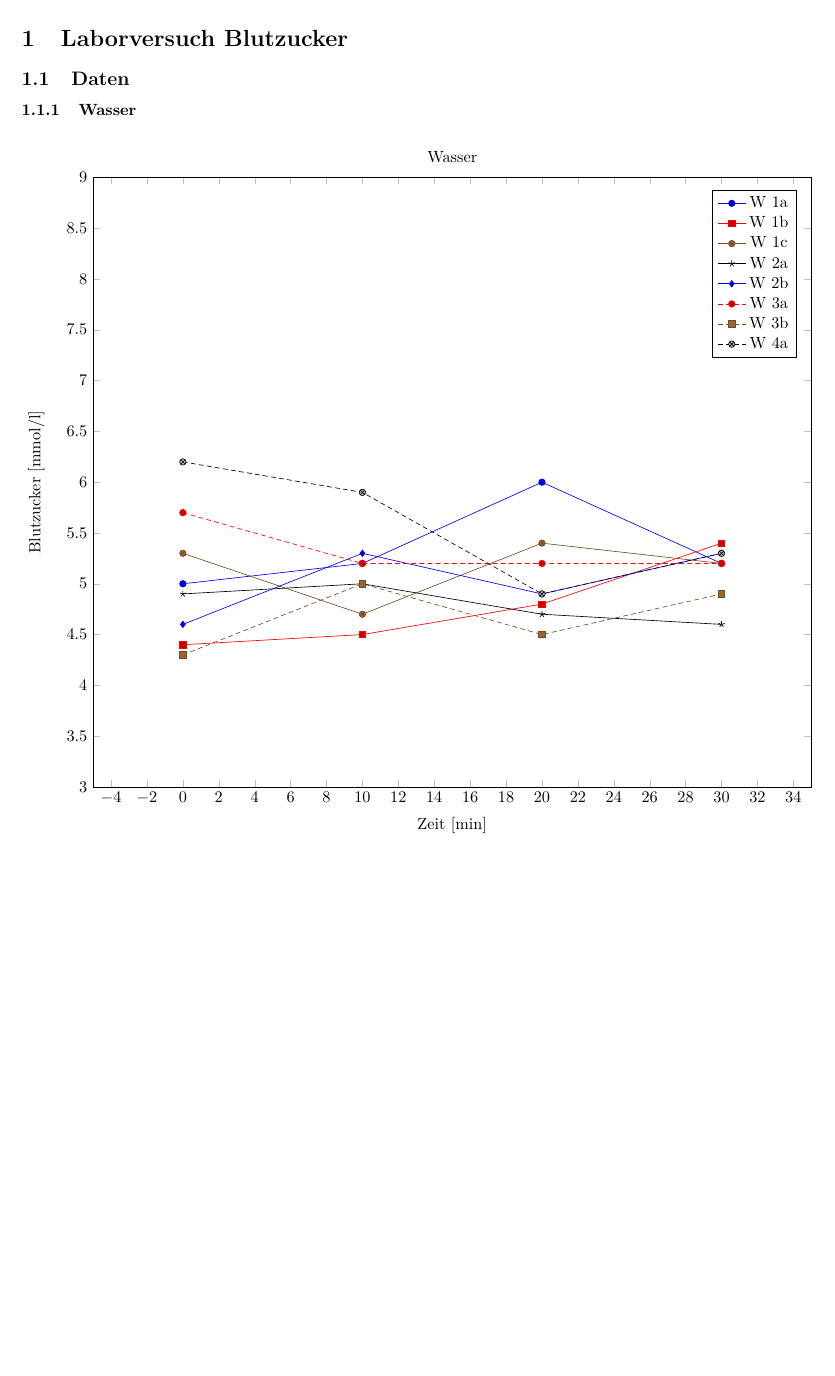
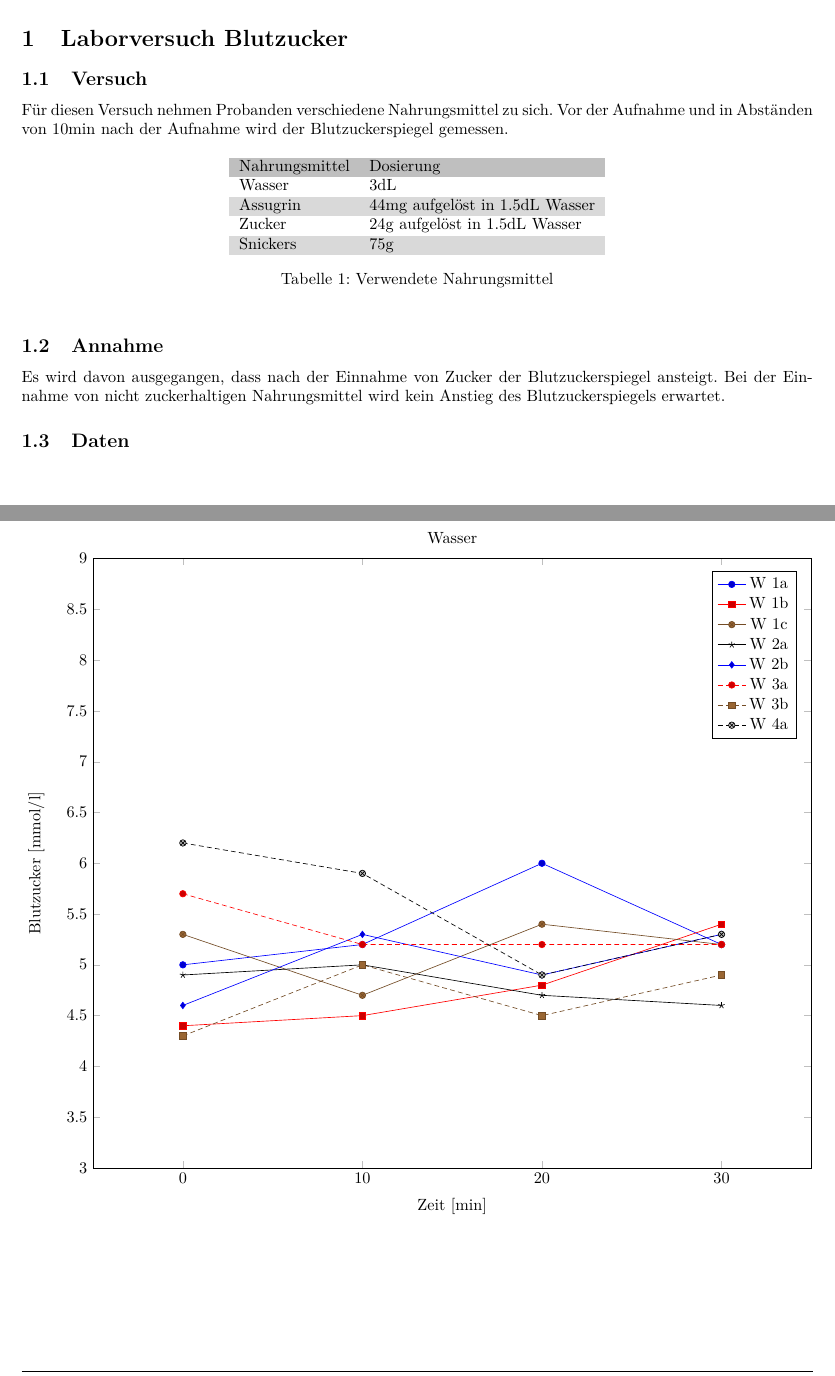
Before and after one commit to daniw/medtech, a LaTeX document (report/medizin/report.tex, which reads report/medizin/layout.sty, report/medizin/sugar.tex): part of page 3 of 17 before the commit and two parts of pages 3 and 4 of 18 after it, the two joined at a grey line, cut so that both start at the same text, the shorter picture padded with empty space. Compiled offline with pdfLaTeX.

Commit message:
Beschreibung Laborversuch Blutzucker

```diff
--- a/report/medizin/layout.sty
+++ b/report/medizin/layout.sty
@@ -63,9 +63,9 @@
     \usepackage{amsmath}        % Strukturierung von Formeln
     \usepackage{amssymb}        % Sonderzeichen für Formeln
     \usepackage{trfsigns}       % Laplace und Fourier Transformation
-    \DeclareMathOperator{\sgn}{sgn}   % Eigene Funktionen
-    \DeclareMathOperator{\rect}{rect}
-    \DeclareMathOperator{\si}{si}
+
+% SI Einheiten
+    \usepackage{siunitx}
 
 % Verweise
     \usepackage{makeidx}        % Index
--- a/report/medizin/report.tex
+++ b/report/medizin/report.tex
@@ -3,7 +3,6 @@
 \usepackage{layout}
 \usepackage{pgfplots}
 \usepackage{pgfplotstable}
-\usepackage{filecontents}
 
 \title{Laborbericht Praktikum Medizin -- MEDTECH}
 \date{\today}
--- a/report/medizin/sugar.tex
+++ b/report/medizin/sugar.tex
@@ -1,8 +1,28 @@
 \section{Laborversuch Blutzucker}
 
+\subsection{Versuch}
+Für diesen Versuch nehmen Probanden verschiedene Nahrungsmittel zu sich.
+Vor der Aufnahme und in Abständen von 10\si{\minute} nach der Aufnahme
+wird der Blutzuckerspiegel gemessen.
+\begin{table}[h!]
+    \centering
+    \begin{zebratabular}{ll}
+        \rowcolor{gray} Nahrungsmittel  & Dosierung \\
+        Wasser      & 3\si{\deci\litre} \\
+        Assugrin    & 44\si{\milli\gram} aufgelöst in 1.5\si{\deci\litre} Wasser \\
+        Zucker      & 24\si{\gram} aufgelöst in 1.5\si{\deci\litre} Wasser \\
+        Snickers    & 75\si{\gram} \\
+    \end{zebratabular}
+    \caption{Verwendete Nahrungsmittel}
+    \label{tab:verw_mittel}
+\end{table}
+
+\subsection{Annahme}
+Es wird davon ausgegangen, dass nach der Einnahme von Zucker der
+Blutzuckerspiegel ansteigt. Bei der Einnahme von nicht zuckerhaltigen
+Nahrungsmittel wird kein Anstieg des Blutzuckerspiegels erwartet.
+
 \subsection{Daten}
-
-\subsubsection{Wasser}
 \begin{figure}[h!]
     \centering
         \begin{tikzpicture}
@@ -13,6 +33,7 @@
                 width=1\textwidth,
                 xmin=-5,
                 xmax=35,
+                xtick={0,10,20,30},
                 ymin=3,
                 ymax=9,
                 ytick={3.0,3.5,4.0,4.5,5.0,5.5,6.0,6.5,7.0,7.5,8.0,8.5,9.0}
@@ -49,6 +69,7 @@
                 width=1\textwidth,
                 xmin=-5,
                 xmax=35,
+                xtick={0,10,20,30},
                 ymin=3,
                 ymax=9,
                 ytick={3.0,3.5,4.0,4.5,5.0,5.5,6.0,6.5,7.0,7.5,8.0,8.5,9.0}
@@ -83,6 +103,7 @@
                 width=1\textwidth,
                 xmin=-5,
                 xmax=35,
+                xtick={0,10,20,30},
                 ymin=3,
                 ymax=9,
                 ytick={3.0,3.5,4.0,4.5,5.0,5.5,6.0,6.5,7.0,7.5,8.0,8.5,9.0}
@@ -119,6 +139,7 @@
                 width=1\textwidth,
                 xmin=-5,
                 xmax=35,
+                xtick={0,10,20,30},
                 ymin=3,
                 ymax=9,
                 ytick={3.0,3.5,4.0,4.5,5.0,5.5,6.0,6.5,7.0,7.5,8.0,8.5,9.0}
```
Also changed, not shown: report/medizin/sugar.tex (15 more changed lines).
